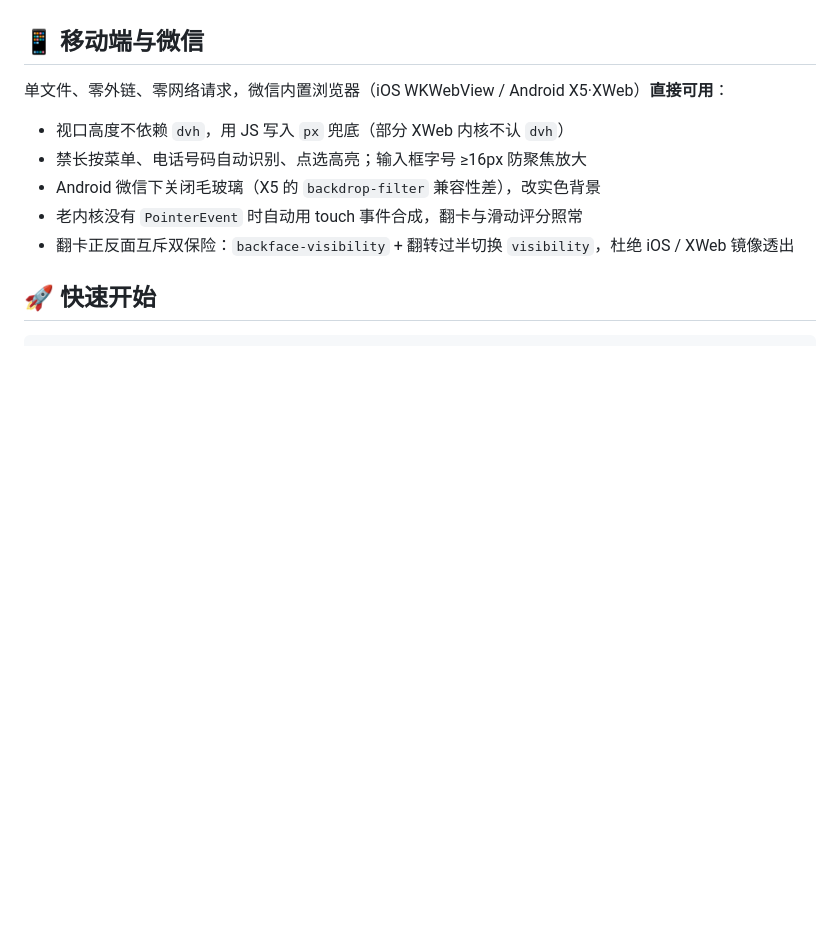
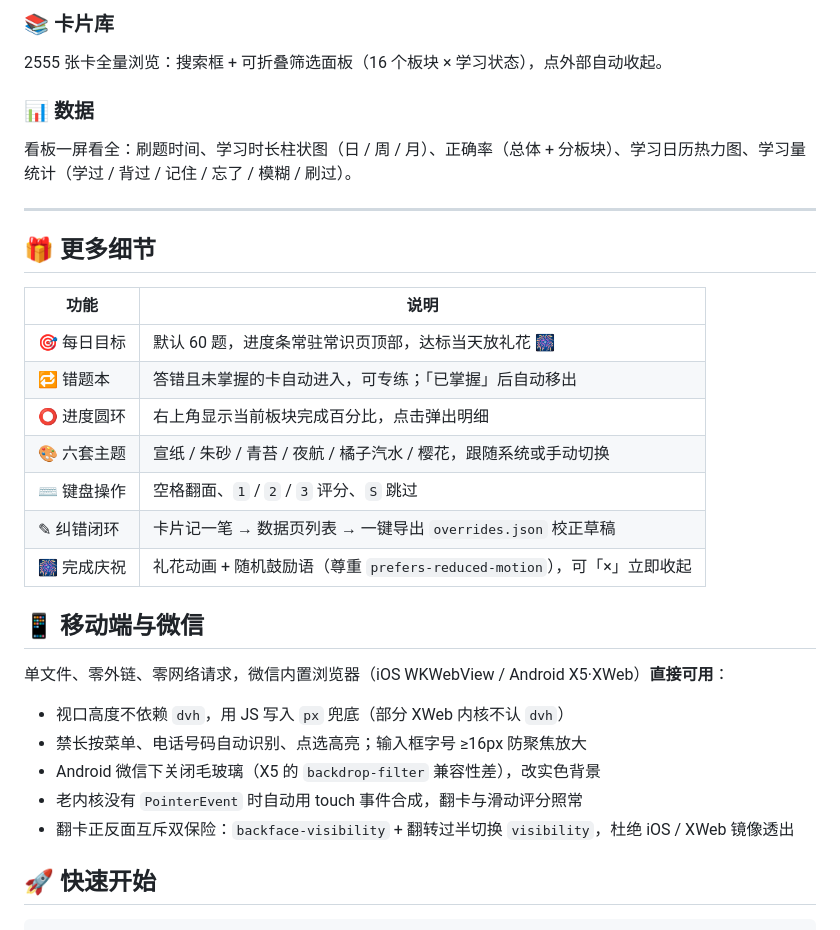
Before and after one commit to zhiguwww-crypto/shang-an-cards, a Markdown page: README.md, the part around one of its changes. Rendered like a GitHub page; blank space fills up the shorter version.

```diff
--- a/README.md
+++ b/README.md
@@ -47,3 +71,24 @@
+### 📚 卡片库
+
+2555 张卡全量浏览：搜索框 + 可折叠筛选面板（16 个板块 × 学习状态），点外部自动收起。
+
+### 📊 数据
+
+看板一屏看全：刷题时间、学习时长柱状图（日 / 周 / 月）、正确率（总体 + 分板块）、学习日历热力图、学习量统计（学过 / 背过 / 记住 / 忘了 / 模糊 / 刷过）。
+
+---
+
+## 🎁 更多细节
+
+| 功能 | 说明 |
+|---|---|
+| 🎯 每日目标 | 默认 60 题，进度条常驻常识页顶部，达标当天放礼花 🎆 |
+| 🔁 错题本 | 答错且未掌握的卡自动进入，可专练；「已掌握」后自动移出 |
+| ⭕ 进度圆环 | 右上角显示当前板块完成百分比，点击弹出明细 |
+| 🎨 六套主题 | 宣纸 / 朱砂 / 青苔 / 夜航 / 橘子汽水 / 樱花，跟随系统或手动切换 |
+| ⌨️ 键盘操作 | 空格翻面、`1` / `2` / `3` 评分、`S` 跳过 |
+| ✎ 纠错闭环 | 卡片记一笔 → 数据页列表 → 一键导出 `overrides.json` 校正草稿 |
+| 🎆 完成庆祝 | 礼花动画 + 随机鼓励语（尊重 `prefers-reduced-motion`），可「×」立即收起 |
 
 ## 📱 移动端与微信
 
```
Also changed, not shown: other parts of README.md (+44 -20 lines).
